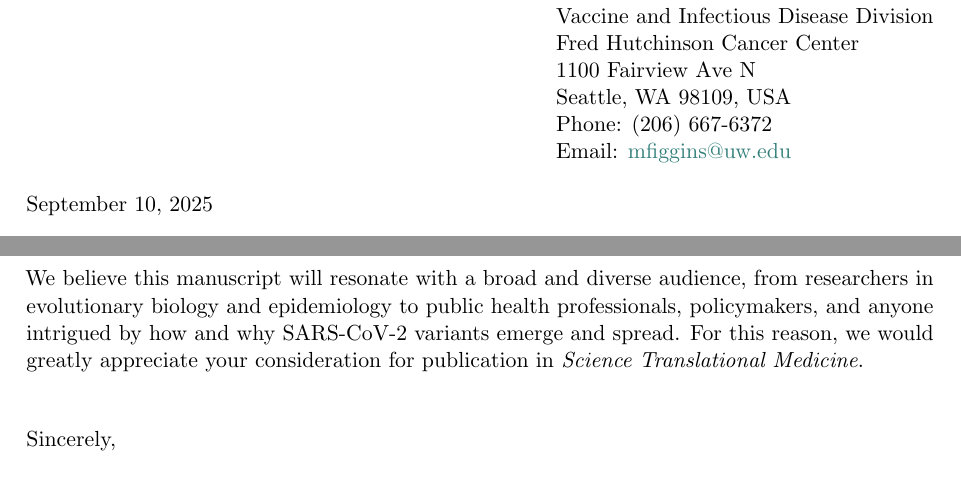
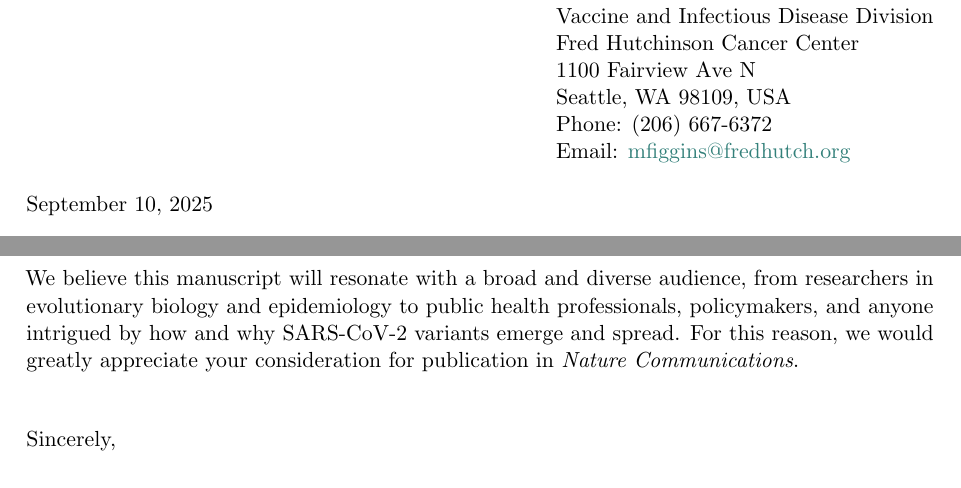
Before and after one commit to blab/relative-fitness-mechanisms, a LaTeX document (manuscript/cover-letter/cover-letter.tex): two parts of pages 1 and 2 of 2, joined at a grey line, cut so that both start at the same text. Compiled offline with pdfLaTeX.

Commit message:
Prepped for submissions

```diff
--- a/manuscript/cover-letter/cover-letter.tex
+++ b/manuscript/cover-letter/cover-letter.tex
@@ -37,7 +37,7 @@
 	1100 Fairview Ave N \\
 	Seattle, WA 98109, USA \\
 	Phone: (206) 667-6372 \\
-	Email: \href{mailto:mfiggins@uw.edu}{mfiggins@uw.edu} \\
+	Email: \href{mailto:mfiggins@fredhutch.org}{mfiggins@fredhutch.org} \\
 \end{tabular}
 
 \vspace{0.1in} % Vertical skip between sender/receiver address
@@ -78,7 +78,7 @@ All data curated for this study is available at \href{https://github.com/blab/re
 This includes sequence counts used for analyses, case data, and processed titer distances used for figures.
 
 We believe this manuscript will resonate with a broad and diverse audience, from researchers in evolutionary biology and epidemiology to public health professionals, policymakers, and anyone intrigued by how and why SARS-CoV-2 variants emerge and spread.
-For this reason, we would greatly appreciate your consideration for publication in \textit{Science Translational Medicine}.
+For this reason, we would greatly appreciate your consideration for publication in \textit{Nature Communications}.
 
 \vspace{0.3in} % Vertical skip between letter closing and signature start
 
```
Also changed, not shown: manuscript/relative-fitness-mechanisms.tex (+1 -3 lines), manuscript/cover-letter/cover-letter.tex (2 more changed lines).
